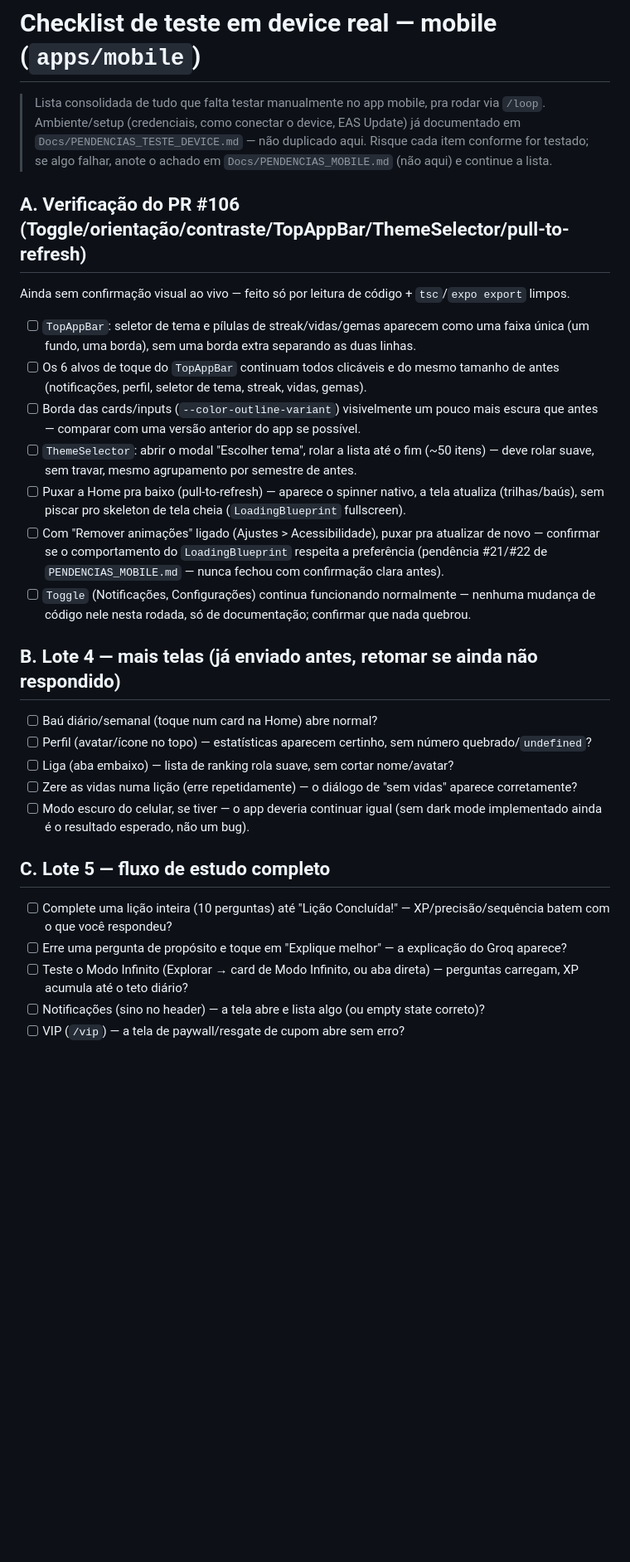
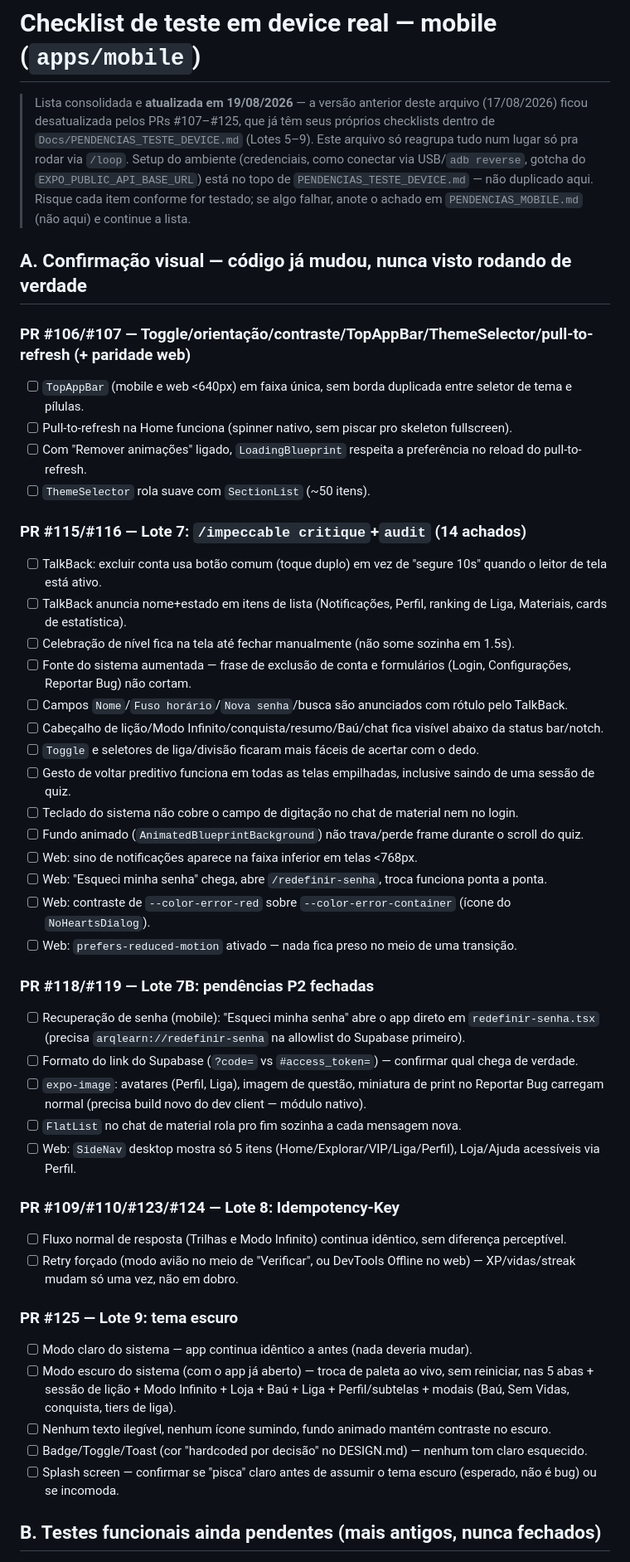
Before and after one commit to VictorSilva-Desenvolvedor/ArqLearn, a Markdown page: Docs/CHECKLIST_TESTE_MOBILE.md, the part around one of its changes. Shown at 83% size. Rendered like a GitHub page; blank space fills up the shorter version.

Commit message:
docs(mobile): atualiza checklist de teste consolidando os Lotes 5-9 dos PRs #107-125 (#126)

```diff
--- a/Docs/CHECKLIST_TESTE_MOBILE.md
+++ b/Docs/CHECKLIST_TESTE_MOBILE.md
@@ -1,46 +1,54 @@
 # Checklist de teste em device real — mobile (`apps/mobile`)
 
-> Lista consolidada de tudo que falta testar manualmente no app mobile, pra rodar via `/loop`.
-> Ambiente/setup (credenciais, como conectar o device, EAS Update) já documentado em
-> `Docs/PENDENCIAS_TESTE_DEVICE.md` — não duplicado aqui. Risque cada item conforme for testado;
-> se algo falhar, anote o achado em `Docs/PENDENCIAS_MOBILE.md` (não aqui) e continue a lista.
+> Lista consolidada e **atualizada em 19/08/2026** — a versão anterior deste arquivo (17/08/2026)
+> ficou desatualizada pelos PRs #107–#125, que já têm seus próprios checklists dentro de
+> `Docs/PENDENCIAS_TESTE_DEVICE.md` (Lotes 5–9). Este arquivo só reagrupa tudo num lugar só pra
+> rodar via `/loop`. Setup do ambiente (credenciais, como conectar via USB/`adb reverse`, gotcha do
+> `EXPO_PUBLIC_API_BASE_URL`) está no topo de `PENDENCIAS_TESTE_DEVICE.md` — não duplicado aqui.
+> Risque cada item conforme for testado; se algo falhar, anote o achado em `PENDENCIAS_MOBILE.md`
+> (não aqui) e continue a lista.
 
-## A. Verificação do PR #106 (Toggle/orientação/contraste/TopAppBar/ThemeSelector/pull-to-refresh)
+## A. Confirmação visual — código já mudou, nunca visto rodando de verdade
 
-Ainda sem confirmação visual ao vivo — feito só por leitura de código + `tsc`/`expo export` limpos.
+### PR #106/#107 — Toggle/orientação/contraste/TopAppBar/ThemeSelector/pull-to-refresh (+ paridade web)
+- [ ] `TopAppBar` (mobile e web <640px) em faixa única, sem borda duplicada entre seletor de tema e pílulas.
+- [ ] Pull-to-refresh na Home funciona (spinner nativo, sem piscar pro skeleton fullscreen).
+- [ ] Com "Remover animações" ligado, `LoadingBlueprint` respeita a preferência no reload do pull-to-refresh.
+- [ ] `ThemeSelector` rola suave com `SectionList` (~50 itens).
 
-- [ ] `TopAppBar`: seletor de tema e pílulas de streak/vidas/gemas aparecem como uma faixa única
-      (um fundo, uma borda), sem uma borda extra separando as duas linhas.
-- [ ] Os 6 alvos de toque do `TopAppBar` continuam todos clicáveis e do mesmo tamanho de antes
-      (notificações, perfil, seletor de tema, streak, vidas, gemas).
-- [ ] Borda das cards/inputs (`--color-outline-variant`) visivelmente um pouco mais escura que
-      antes — comparar com uma versão anterior do app se possível.
-- [ ] `ThemeSelector`: abrir o modal "Escolher tema", rolar a lista até o fim (~50 itens) — deve
-      rolar suave, sem travar, mesmo agrupamento por semestre de antes.
-- [ ] Puxar a Home pra baixo (pull-to-refresh) — aparece o spinner nativo, a tela atualiza
-      (trilhas/baús), sem piscar pro skeleton de tela cheia (`LoadingBlueprint` fullscreen).
-- [ ] Com "Remover animações" ligado (Ajustes > Acessibilidade), puxar pra atualizar de novo —
-      confirmar se o comportamento do `LoadingBlueprint` respeita a preferência (pendência #21/#22
-      de `PENDENCIAS_MOBILE.md` — nunca fechou com confirmação clara antes).
-- [ ] `Toggle` (Notificações, Configurações) continua funcionando normalmente — nenhuma mudança de
-      código nele nesta rodada, só de documentação; confirmar que nada quebrou.
+### PR #115/#116 — Lote 7: `/impeccable critique`+`audit` (14 achados)
+- [ ] TalkBack: excluir conta usa botão comum (toque duplo) em vez de "segure 10s" quando o leitor de tela está ativo.
+- [ ] TalkBack anuncia nome+estado em itens de lista (Notificações, Perfil, ranking de Liga, Materiais, cards de estatística).
+- [ ] Celebração de nível fica na tela até fechar manualmente (não some sozinha em 1.5s).
+- [ ] Fonte do sistema aumentada — frase de exclusão de conta e formulários (Login, Configurações, Reportar Bug) não cortam.
+- [ ] Campos `Nome`/`Fuso horário`/`Nova senha`/busca são anunciados com rótulo pelo TalkBack.
+- [ ] Cabeçalho de lição/Modo Infinito/conquista/resumo/Baú/chat fica visível abaixo da status bar/notch.
+- [ ] `Toggle` e seletores de liga/divisão ficaram mais fáceis de acertar com o dedo.
+- [ ] Gesto de voltar preditivo funciona em todas as telas empilhadas, inclusive saindo de uma sessão de quiz.
+- [ ] Teclado do sistema não cobre o campo de digitação no chat de material nem no login.
+- [ ] Fundo animado (`AnimatedBlueprintBackground`) não trava/perde frame durante o scroll do quiz.
+- [ ] Web: sino de notificações aparece na faixa inferior em telas <768px.
+- [ ] Web: "Esqueci minha senha" chega, abre `/redefinir-senha`, troca funciona ponta a ponta.
+- [ ] Web: contraste de `--color-error-red` sobre `--color-error-container` (ícone do `NoHeartsDialog`).
+- [ ] Web: `prefers-reduced-motion` ativado — nada fica preso no meio de uma transição.
 
-## B. Lote 4 — mais telas (já enviado antes, retomar se ainda não respondido)
+### PR #118/#119 — Lote 7B: pendências P2 fechadas
+- [ ] Recuperação de senha (mobile): "Esqueci minha senha" abre o app direto em `redefinir-senha.tsx` (precisa `arqlearn://redefinir-senha` na allowlist do Supabase primeiro).
+- [ ] Formato do link do Supabase (`?code=` vs `#access_token=`) — confirmar qual chega de verdade.
+- [ ] `expo-image`: avatares (Perfil, Liga), imagem de questão, miniatura de print no Reportar Bug carregam normal (precisa build novo do dev client — módulo nativo).
+- [ ] `FlatList` no chat de material rola pro fim sozinha a cada mensagem nova.
+- [ ] Web: `SideNav` desktop mostra só 5 itens (Home/Explorar/VIP/Liga/Perfil), Loja/Ajuda acessíveis via Perfil.
 
-- [ ] Baú diário/semanal (toque num card na Home) abre normal?
-- [ ] Perfil (avatar/ícone no topo) — estatísticas aparecem certinho, sem número quebrado/`undefined`?
-- [ ] Liga (aba embaixo) — lista de ranking rola suave, sem cortar nome/avatar?
-- [ ] Zere as vidas numa lição (erre repetidamente) — o diálogo de "sem vidas" aparece corretamente?
-- [ ] Modo escuro do celular, se tiver — o app deveria continuar igual (sem dark mode implementado
-      ainda é o resultado esperado, não um bug).
+### PR #109/#110/#123/#124 — Lote 8: Idempotency-Key
+- [ ] Fluxo normal de resposta (Trilhas e Modo Infinito) continua idêntico, sem diferença perceptível.
+- [ ] Retry forçado (modo avião no meio de "Verificar", ou DevTools Offline no web) — XP/vidas/streak mudam só uma vez, não em dobro.
 
-## C. Lote 5 — fluxo de estudo completo
+### PR #125 — Lote 9: tema escuro
+- [ ] Modo claro do sistema — app continua idêntico a antes (nada deveria mudar).
+- [ ] Modo escuro do sistema (com o app já aberto) — troca de paleta ao vivo, sem reiniciar, nas 5 abas + sessão de lição + Modo Infinito + Loja + Baú + Liga + Perfil/subtelas + modais (Baú, Sem Vidas, conquista, tiers de liga).
+- [ ] Nenhum texto ilegível, nenhum ícone sumindo, fundo animado mantém contraste no escuro.
+- [ ] Badge/Toggle/Toast (cor "hardcoded por decisão" no DESIGN.md) — nenhum tom claro esquecido.
+- [ ] Splash screen — confirmar se "pisca" claro antes de assumir o tema escuro (esperado, não é bug) ou se incomoda.
 
-- [ ] Complete uma lição inteira (10 perguntas) até "Lição Concluída!" — XP/precisão/sequência
-      batem com o que você respondeu?
-- [ ] Erre uma pergunta de propósito e toque em "Explique melhor" — a explicação do Groq aparece?
-- [ ] Teste o Modo Infinito (Explorar → card de Modo Infinito, ou aba direta) — perguntas carregam,
-      XP acumula até o teto diário?
-- [ ] Notificações (sino no header) — a tela abre e lista algo (ou empty state correto)?
-- [ ] VIP (`/vip`) — a tela de paywall/resgate de cupom abre sem erro?
+## B. Testes funcionais ainda pendentes (mais antigos, nunca fechados)
 
```
Also changed, not shown: other parts of Docs/CHECKLIST_TESTE_MOBILE.md (+19 -32 lines).
